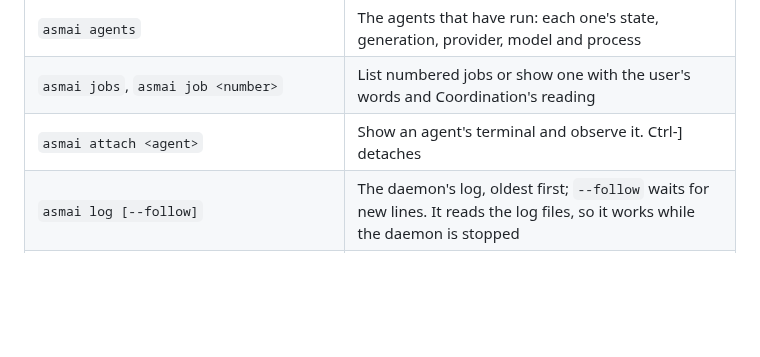
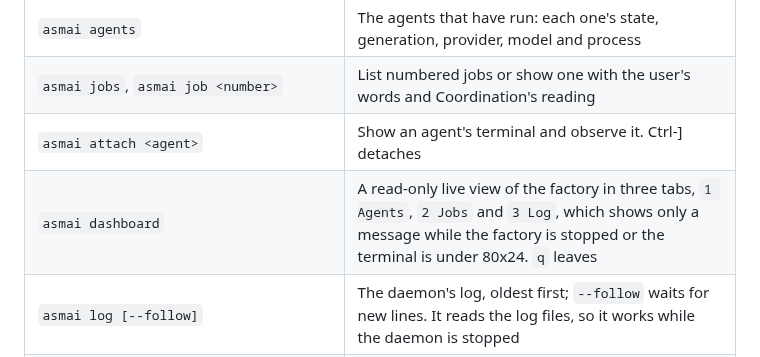
Before and after one commit to talvor/asmai, a Markdown page: README.md, the part around the change. Drawn GitHub-style; blank space fills up the shorter version.

Commit message:
Document asmai dashboard in the README

```diff
--- a/README.md
+++ b/README.md
@@ -70,6 +70,7 @@ Every start then runs the checks that exist: this platform is certified (Linux o
 | `asmai agents` | The agents that have run: each one's state, generation, provider, model and process |
 | `asmai jobs`, `asmai job <number>` | List numbered jobs or show one with the user's words and Coordination's reading |
 | `asmai attach <agent>` | Show an agent's terminal and observe it. Ctrl-] detaches |
+| `asmai dashboard` | A read-only live view of the factory in three tabs, `1 Agents`, `2 Jobs` and `3 Log`, which shows only a message while the factory is stopped or the terminal is under 80x24. `q` leaves |
 | `asmai log [--follow]` | The daemon's log, oldest first; `--follow` waits for new lines. It reads the log files, so it works while the daemon is stopped |
 | `asmai export` | The journal, written out for inspection |
 | `asmai providers install` | Fetch the pinned provider CLIs, once you confirm (see [Pinned providers](#pinned-providers)) |
```
